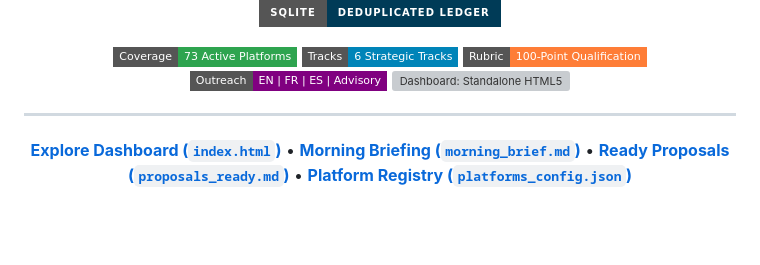
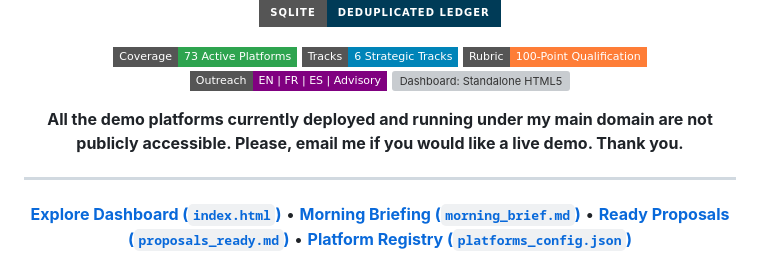
Before and after one commit to t0m-a/scout-analyst-pipelines-agents, a Markdown page: README.md, the part around the change. Drawn GitHub-style; badges without logos; blank space fills up the shorter version; grey boxes are pictures that could not be loaded.

Commit message:
Update README with demo platform accessibility note
Added a note about demo platforms not being publicly accessible.

```diff
--- a/README.md
+++ b/README.md
@@ -15,6 +15,8 @@
 [![Rubric: 100--Point Scoring](https://img.shields.io/badge/Rubric-100--Point%20Qualification-orange?style=flat-square)](master_profile.json)
 [![Languages: EN / FR / ES](https://img.shields.io/badge/Outreach-EN%20%7C%20FR%20%7C%20ES%20%7C%20Advisory-purple?style=flat-square)](proposals_ready.md)
 [![Dashboard: Standalone HTML5](https://img.shields.io/badge/Dashboard-Single--Page%20HTML5%2FCSS3-E34F26?style=flat-square&logo=html5&logoColor=white)](index.html)
+
+**All the demo platforms currently deployed and running under my main domain are not publicly accessible. Please, email me if you would like a live demo. Thank you.**
 
 ---
 
```
